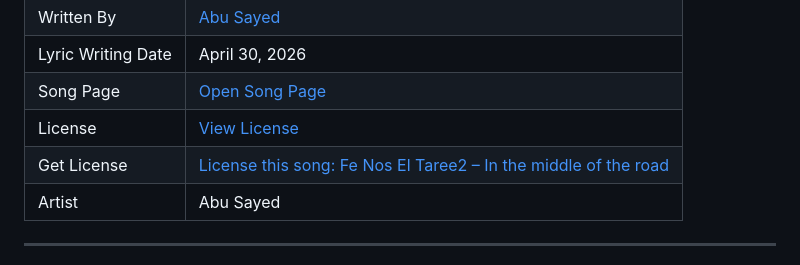
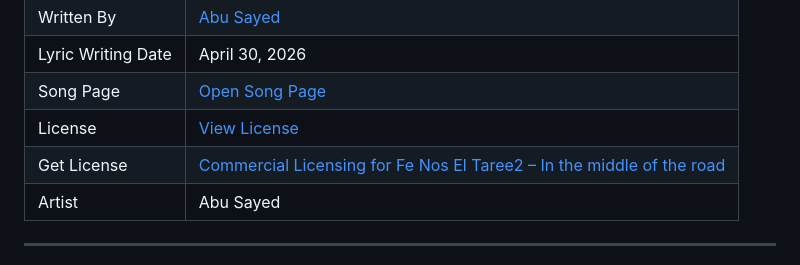
Before and after one commit to ImAbuSayed/fe-nos-el-taree2-in-the-middle-of-the-road, a Markdown page: README.md, the part around the change. Drawn GitHub-style.

Commit message:
docs: update public README

```diff
--- a/README.md
+++ b/README.md
@@ -13,7 +13,7 @@
 | Lyric Writing Date | April 30, 2026 |
 | Song Page | [Open Song Page](https://imabusayed.github.io/fe-nos-el-taree2-in-the-middle-of-the-road/) |
 | License | [View License](./LICENSE.md) |
-| Get License | [License this song: Fe Nos El Taree2 – In the middle of the road](https://music.abusayed.com.bd/Licensing/) |
+| Get License | [Commercial Licensing for Fe Nos El Taree2 – In the middle of the road](https://music.abusayed.com.bd/Licensing/) |
 | Artist | Abu Sayed |
 
 ---
```
